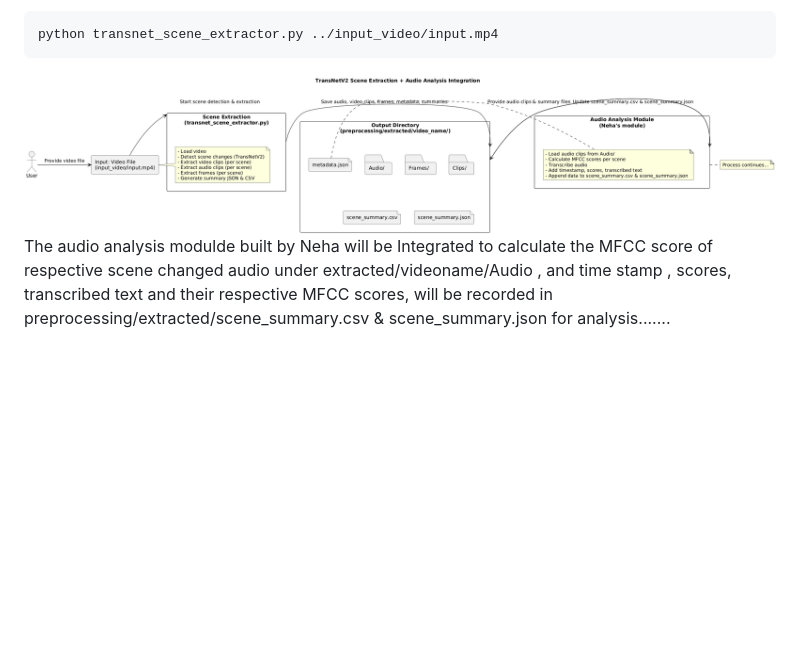
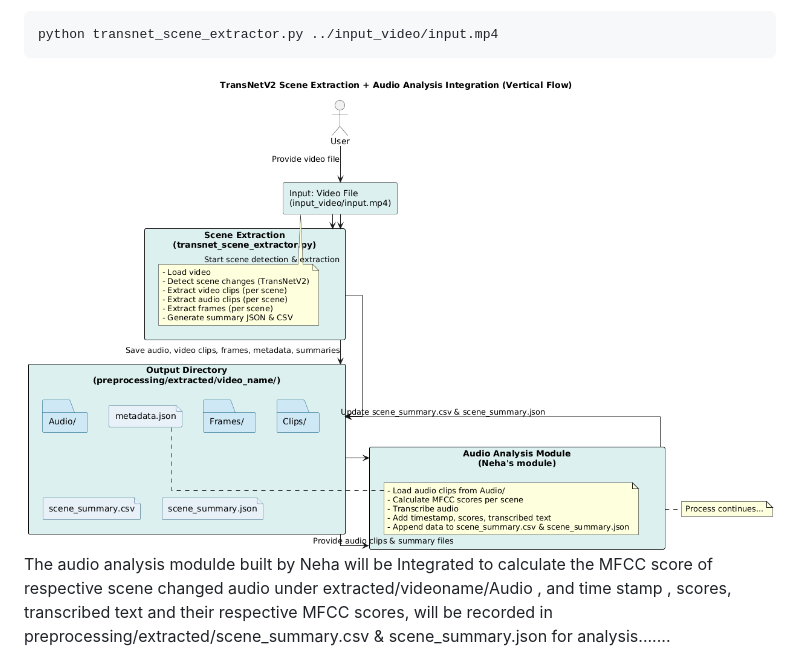
Before and after one commit to Kshitiz726/Semantic-Video-Synthesis-with-BERT, a Markdown page: README.md, the part around the change. Rendered like a GitHub page; pictures changed too: overview.png (added); blank space fills up the shorter version.

````diff
--- a/README.md
+++ b/README.md
@@ -53,5 +53,5 @@ than run this
 python transnet_scene_extractor.py ../input_video/input.mp4
 ```
 
-![Scene Prediction Spikes](integration.png)
+![Scene Prediction Spikes](overview.png)
 The audio analysis modulde built by Neha will be Integrated to calculate the MFCC score of  respective scene changed audio under extracted/videoname/Audio , and time stamp , scores, transcribed text and their respective MFCC scores,  will be recorded in preprocessing/extracted/scene_summary.csv & scene_summary.json for analysis.......
````
